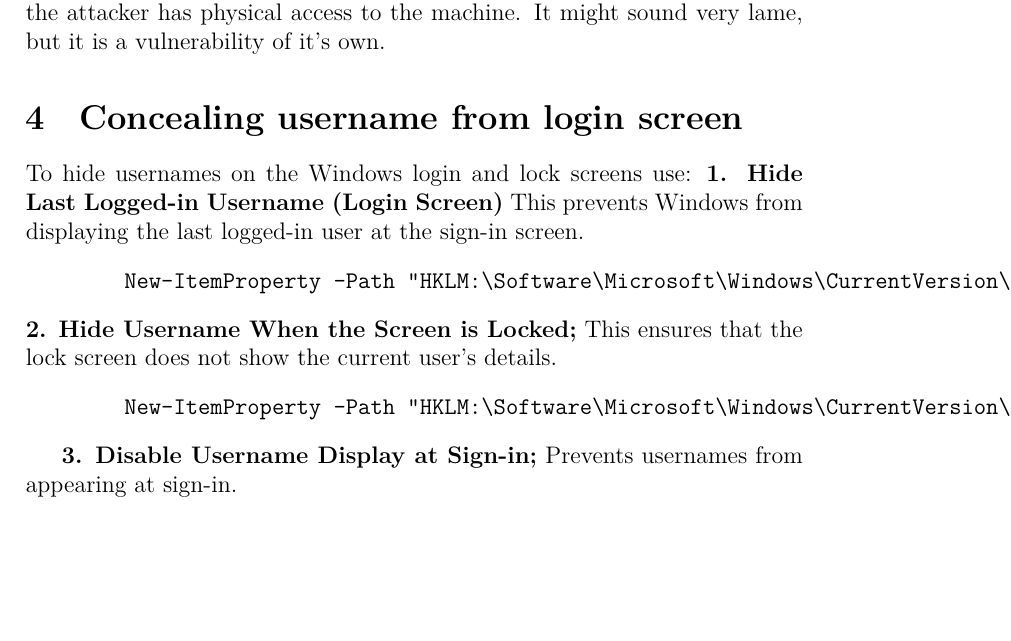
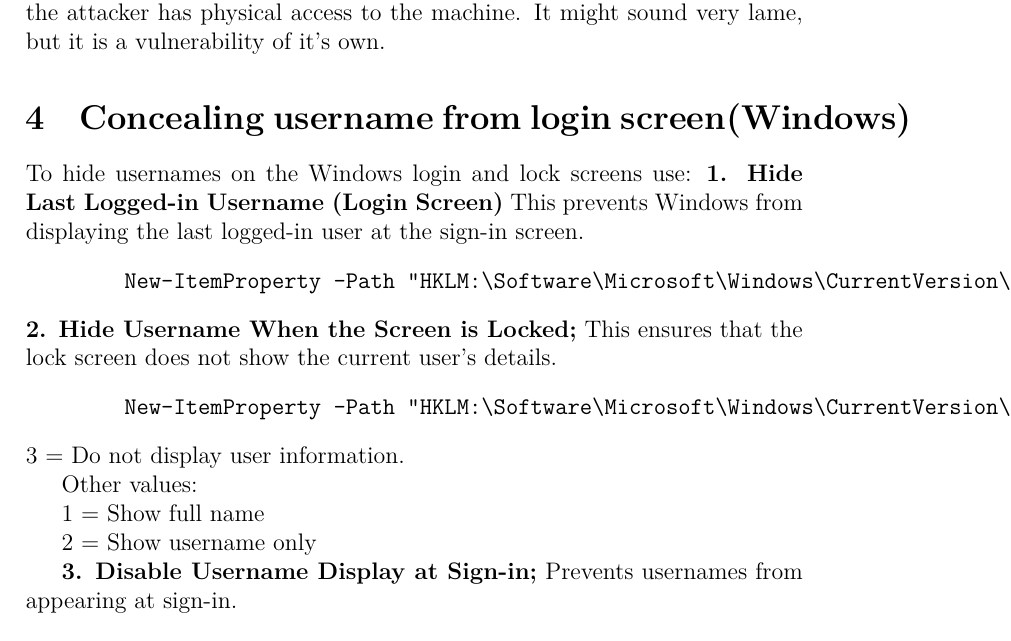
Before and after one commit to pierretfie/Red-team, a LaTeX document (hostdiscovery.tex): part of page 9 of 9, cut so that both start at the same text, the shorter picture padded with empty space. Compiled offline with XeLaTeX.

Commit message:
'commit'

```diff
--- a/hostdiscovery.tex
+++ b/hostdiscovery.tex
@@ -364,7 +364,7 @@
 Of course there are other ways like OSINT means.
 Locking your screen doesn't always offer protection to your machine, your username is exposed if the attacker has physical access to the machine.
 It might sound very lame, but it is a vulnerability of it's own.
-\section{Concealing username from login screen}
+\section{Concealing username from login screen(Windows)}
 To hide usernames on the Windows login and lock screens use:
 \textbf{1. Hide Last Logged-in Username (Login Screen)}
 This prevents Windows from displaying the last logged-in user at the sign-in screen.
@@ -376,6 +376,13 @@
 \begin{verbatim}
         New-ItemProperty -Path "HKLM:\Software\Microsoft\Windows\CurrentVersion\Policies\System" -Name "dontdisplaylockeduserid" -Value 3 -PropertyType DWord -Force
 \end{verbatim}
+3 = Do not display user information.
+
+Other values:
+
+1 = Show full name
+
+2 = Show username only
 
 \textbf{3. Disable Username Display at Sign-in;}
 Prevents usernames from appearing at sign-in.
```
